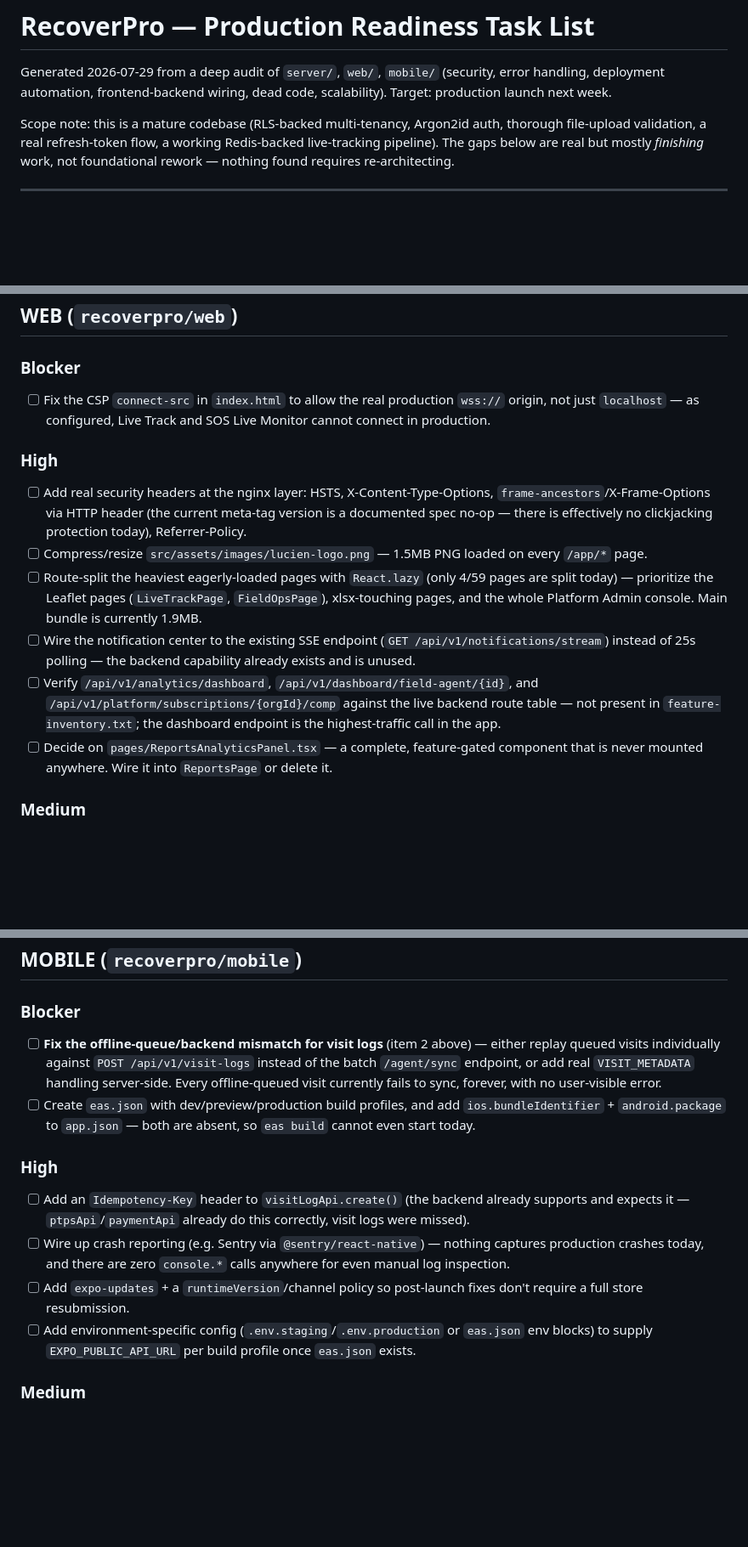
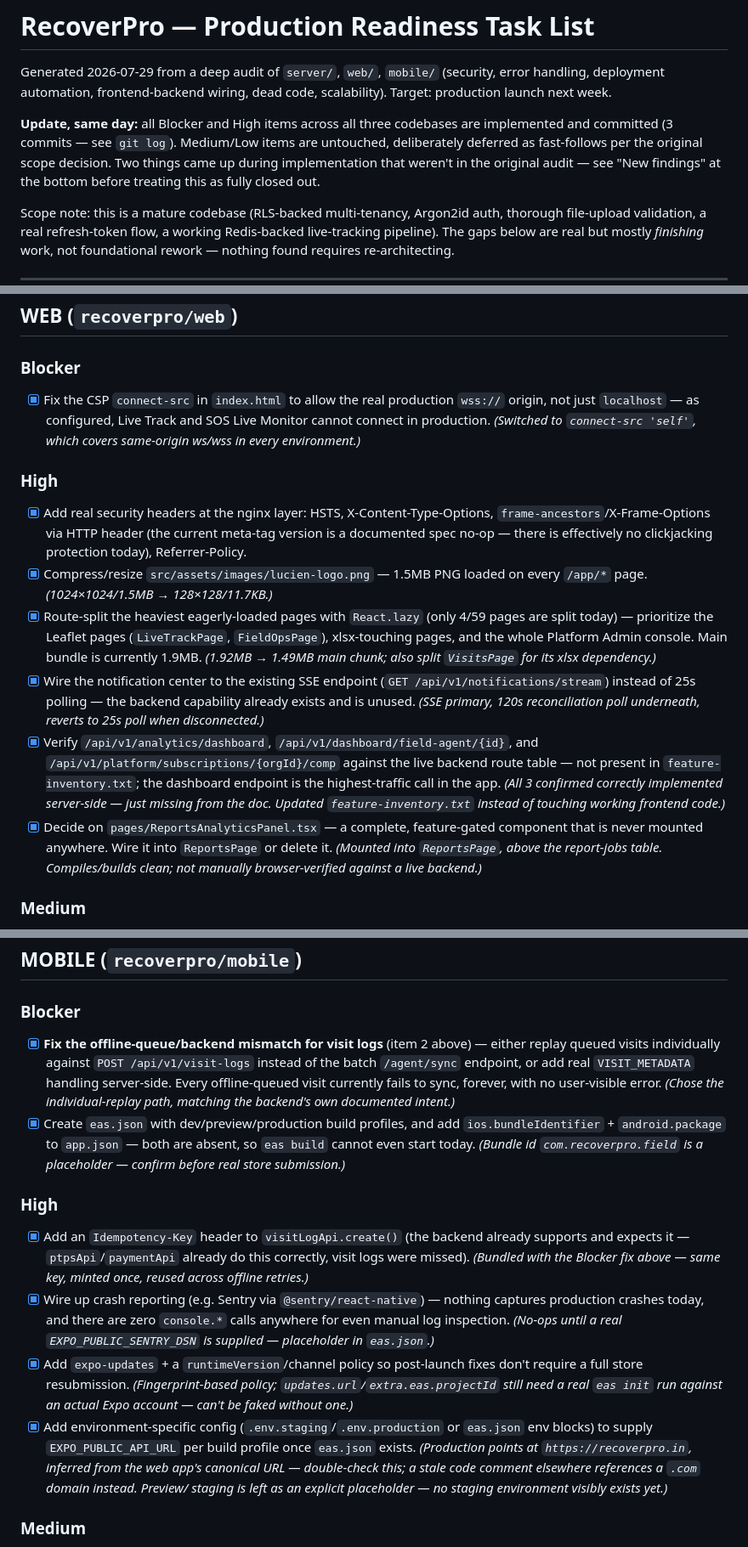
Before and after one commit to Gopikrishna-S-P/The-End, a Markdown page: PRODUCTION_READINESS.md, 3 parts joined by grey strips. Shown at 85% size. GitHub-like rendering; blank space fills up the shorter version.

```diff
--- a/PRODUCTION_READINESS.md
+++ b/PRODUCTION_READINESS.md
@@ -3,6 +3,11 @@
 Generated 2026-07-29 from a deep audit of `server/`, `web/`, `mobile/` (security, error handling,
 deployment automation, frontend-backend wiring, dead code, scalability). Target: production launch
 next week.
+
+**Update, same day:** all Blocker and High items across all three codebases are implemented and
+committed (3 commits — see `git log`). Medium/Low items are untouched, deliberately deferred as
+fast-follows per the original scope decision. Two things came up during implementation that weren't
+in the original audit — see "New findings" at the bottom before treating this as fully closed out.
 
 Scope note: this is a mature codebase (RLS-backed multi-tenancy, Argon2id auth, thorough file-upload
 validation, a real refresh-token flow, a working Redis-backed live-tracking pipeline). The gaps below
@@ -88,24 +102,32 @@ are real but mostly *finishing* work, not foundational rework — nothing found
 ## WEB (`recoverpro/web`)
 
 ### Blocker
-- [ ] Fix the CSP `connect-src` in `index.html` to allow the real production `wss://` origin, not just
+- [x] Fix the CSP `connect-src` in `index.html` to allow the real production `wss://` origin, not just
       `localhost` — as configured, Live Track and SOS Live Monitor cannot connect in production.
+      *(Switched to `connect-src 'self'`, which covers same-origin ws/wss in every environment.)*
 
 ### High
-- [ ] Add real security headers at the nginx layer: HSTS, X-Content-Type-Options,
+- [x] Add real security headers at the nginx layer: HSTS, X-Content-Type-Options,
       `frame-ancestors`/X-Frame-Options via HTTP header (the current meta-tag version is a documented
       spec no-op — there is effectively no clickjacking protection today), Referrer-Policy.
-- [ ] Compress/resize `src/assets/images/lucien-logo.png` — 1.5MB PNG loaded on every `/app/*` page.
-- [ ] Route-split the heaviest eagerly-loaded pages with `React.lazy` (only 4/59 pages are split
+- [x] Compress/resize `src/assets/images/lucien-logo.png` — 1.5MB PNG loaded on every `/app/*` page.
+      *(1024×1024/1.5MB → 128×128/11.7KB.)*
+- [x] Route-split the heaviest eagerly-loaded pages with `React.lazy` (only 4/59 pages are split
       today) — prioritize the Leaflet pages (`LiveTrackPage`, `FieldOpsPage`), xlsx-touching pages,
       and the whole Platform Admin console. Main bundle is currently 1.9MB.
-- [ ] Wire the notification center to the existing SSE endpoint (`GET /api/v1/notifications/stream`)
+      *(1.92MB → 1.49MB main chunk; also split `VisitsPage` for its xlsx dependency.)*
+- [x] Wire the notification center to the existing SSE endpoint (`GET /api/v1/notifications/stream`)
       instead of 25s polling — the backend capability already exists and is unused.
-- [ ] Verify `/api/v1/analytics/dashboard`, `/api/v1/dashboard/field-agent/{id}`, and
+      *(SSE primary, 120s reconciliation poll underneath, reverts to 25s poll when disconnected.)*
+- [x] Verify `/api/v1/analytics/dashboard`, `/api/v1/dashboard/field-agent/{id}`, and
       `/api/v1/platform/subscriptions/{orgId}/comp` against the live backend route table — not present
       in `feature-inventory.txt`; the dashboard endpoint is the highest-traffic call in the app.
-- [ ] Decide on `pages/ReportsAnalyticsPanel.tsx` — a complete, feature-gated component that is never
+      *(All 3 confirmed correctly implemented server-side — just missing from the doc. Updated
+      `feature-inventory.txt` instead of touching working frontend code.)*
+- [x] Decide on `pages/ReportsAnalyticsPanel.tsx` — a complete, feature-gated component that is never
       mounted anywhere. Wire it into `ReportsPage` or delete it.
+      *(Mounted into `ReportsPage`, above the report-jobs table. Compiles/builds clean; not manually
+      browser-verified against a live backend.)*
 
 ### Medium
 - [ ] Add nginx cache-control headers (long max-age immutable for hashed `/assets/*`) and gzip/brotli.
@@ -139,22 +161,31 @@ are real but mostly *finishing* work, not foundational rework — nothing found
 ## MOBILE (`recoverpro/mobile`)
 
 ### Blocker
-- [ ] **Fix the offline-queue/backend mismatch for visit logs** (item 2 above) — either replay queued
+- [x] **Fix the offline-queue/backend mismatch for visit logs** (item 2 above) — either replay queued
       visits individually against `POST /api/v1/visit-logs` instead of the batch `/agent/sync`
       endpoint, or add real `VISIT_METADATA` handling server-side. Every offline-queued visit
       currently fails to sync, forever, with no user-visible error.
-- [ ] Create `eas.json` with dev/preview/production build profiles, and add `ios.bundleIdentifier` +
+      *(Chose the individual-replay path, matching the backend's own documented intent.)*
+- [x] Create `eas.json` with dev/preview/production build profiles, and add `ios.bundleIdentifier` +
       `android.package` to `app.json` — both are absent, so `eas build` cannot even start today.
+      *(Bundle id `com.recoverpro.field` is a placeholder — confirm before real store submission.)*
 
 ### High
-- [ ] Add an `Idempotency-Key` header to `visitLogApi.create()` (the backend already supports and
+- [x] Add an `Idempotency-Key` header to `visitLogApi.create()` (the backend already supports and
       expects it — `ptpsApi`/`paymentApi` already do this correctly, visit logs were missed).
-- [ ] Wire up crash reporting (e.g. Sentry via `@sentry/react-native`) — nothing captures production
+      *(Bundled with the Blocker fix above — same key, minted once, reused across offline retries.)*
+- [x] Wire up crash reporting (e.g. Sentry via `@sentry/react-native`) — nothing captures production
       crashes today, and there are zero `console.*` calls anywhere for even manual log inspection.
-- [ ] Add `expo-updates` + a `runtimeVersion`/channel policy so post-launch fixes don't require a full
+      *(No-ops until a real `EXPO_PUBLIC_SENTRY_DSN` is supplied — placeholder in `eas.json`.)*
+- [x] Add `expo-updates` + a `runtimeVersion`/channel policy so post-launch fixes don't require a full
       store resubmission.
-- [ ] Add environment-specific config (`.env.staging`/`.env.production` or `eas.json` env blocks) to
+      *(Fingerprint-based policy; `updates.url`/`extra.eas.projectId` still need a real `eas init`
+      run against an actual Expo account — can't be faked without one.)*
+- [x] Add environment-specific config (`.env.staging`/`.env.production` or `eas.json` env blocks) to
       supply `EXPO_PUBLIC_API_URL` per build profile once `eas.json` exists.
+      *(Production points at `https://recoverpro.in`, inferred from the web app's canonical URL —
+      double-check this; a stale code comment elsewhere references a `.com` domain instead. Preview/
+      staging is left as an explicit placeholder — no staging environment visibly exists yet.)*
 
 ### Medium
 - [ ] Scope or remove `android.usesCleartextTraffic: true` in `app.json` — currently a blanket flag
```
Also changed, not shown: other parts of PRODUCTION_READINESS.md (+55 -18 lines).
